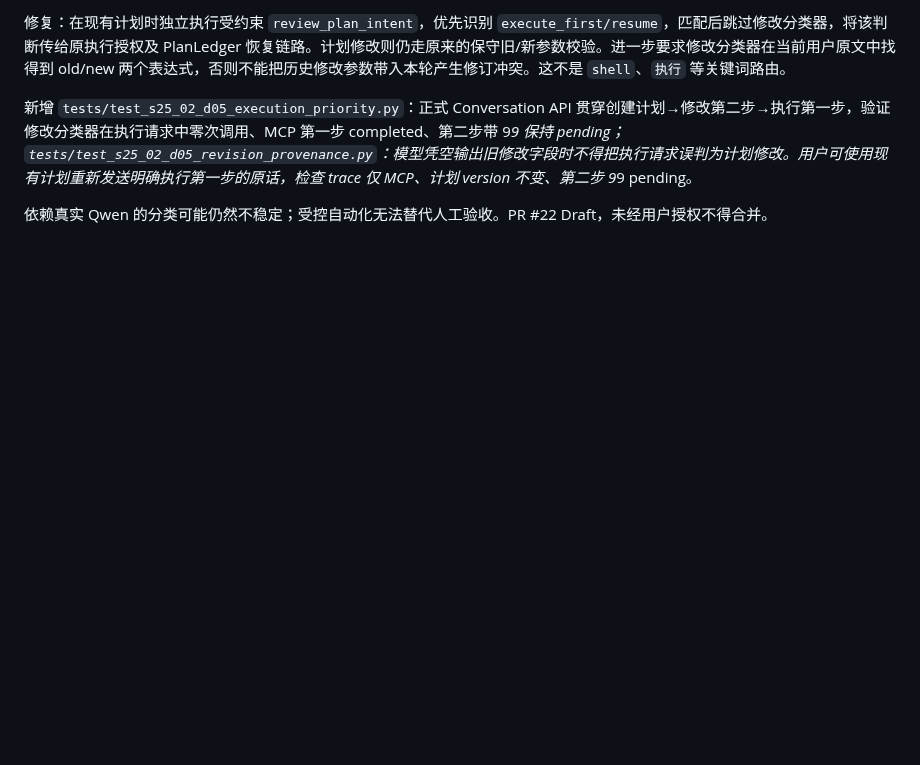
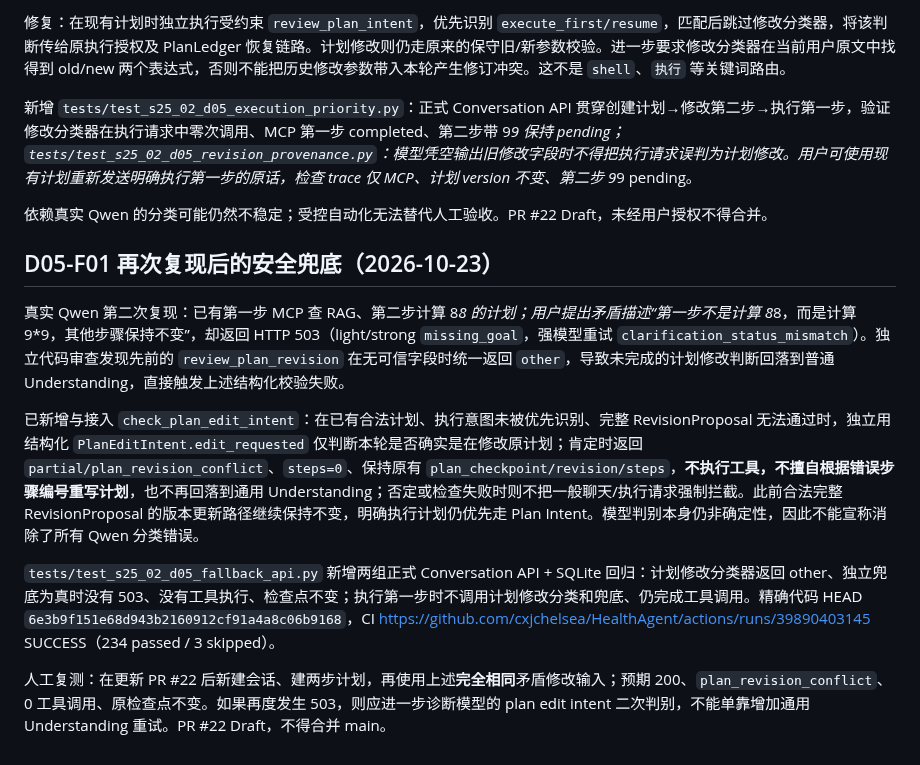
Before and after one commit to cxjchelsea/HealthAgent, a Markdown page: docs/S2.5/S25-02-Step5-D05-revision-conflict-20261023.md, the part around the change. Drawn GitHub-style; blank space fills up the shorter version.

Commit message:
docs(s25-02): document D05 unresolved revision fallback and API regression evidence

```diff
--- a/docs/S2.5/S25-02-Step5-D05-revision-conflict-20261023.md
+++ b/docs/S2.5/S25-02-Step5-D05-revision-conflict-20261023.md
@@ -28,3 +28,14 @@
 新增 `tests/test_s25_02_d05_execution_priority.py`：正式 Conversation API 贯穿创建计划→修改第二步→执行第一步，验证修改分类器在执行请求中零次调用、MCP 第一步 completed、第二步带 9*9 保持 pending；`tests/test_s25_02_d05_revision_provenance.py`：模型凭空输出旧修改字段时不得把执行请求误判为计划修改。用户可使用现有计划重新发送明确执行第一步的原话，检查 trace 仅 MCP、计划 version 不变、第二步 9*9 pending。
 
 依赖真实 Qwen 的分类可能仍然不稳定；受控自动化无法替代人工验收。PR #22 Draft，未经用户授权不得合并。
+
+
+## D05-F01 再次复现后的安全兜底（2026-10-23）
+
+真实 Qwen 第二次复现：已有第一步 MCP 查 RAG、第二步计算 8*8 的计划；用户提出矛盾描述“第一步不是计算 8*8，而是计算 9*9，其他步骤保持不变”，却返回 HTTP 503（light/strong `missing_goal`，强模型重试 `clarification_status_mismatch`）。独立代码审查发现先前的 `review_plan_revision` 在无可信字段时统一返回 `other`，导致未完成的计划修改判断回落到普通 Understanding，直接触发上述结构化校验失败。
+
+已新增与接入 `check_plan_edit_intent`：在已有合法计划、执行意图未被优先识别、完整 RevisionProposal 无法通过时，独立用结构化 `PlanEditIntent.edit_requested` 仅判断本轮是否确实是在修改原计划；肯定时返回 `partial/plan_revision_conflict`、`steps=0`、保持原有 `plan_checkpoint/revision/steps`，**不执行工具，不擅自根据错误步骤编号重写计划**，也不再回落到通用 Understanding；否定或检查失败时则不把一般聊天/执行请求强制拦截。此前合法完整 RevisionProposal 的版本更新路径继续保持不变，明确执行计划仍优先走 Plan Intent。模型判别本身仍非确定性，因此不能宣称消除了所有 Qwen 分类错误。
+
+`tests/test_s25_02_d05_fallback_api.py` 新增两组正式 Conversation API + SQLite 回归：计划修改分类器返回 other、独立兜底为真时没有 503、没有工具执行、检查点不变；执行第一步时不调用计划修改分类和兜底、仍完成工具调用。精确代码 HEAD `6e3b9f151e68d943b2160912cf91a4a8c06b9168`，CI <https://github.com/cxjchelsea/HealthAgent/actions/runs/39890403145> SUCCESS（234 passed / 3 skipped）。
+
+人工复测：在更新 PR #22 后新建会话、建两步计划，再使用上述**完全相同**矛盾修改输入；预期 200、`plan_revision_conflict`、0 工具调用、原检查点不变。如果再度发生 503，则应进一步诊断模型的 plan edit intent 二次判别，不能单靠增加通用 Understanding 重试。PR #22 Draft，不得合并 main。
```
